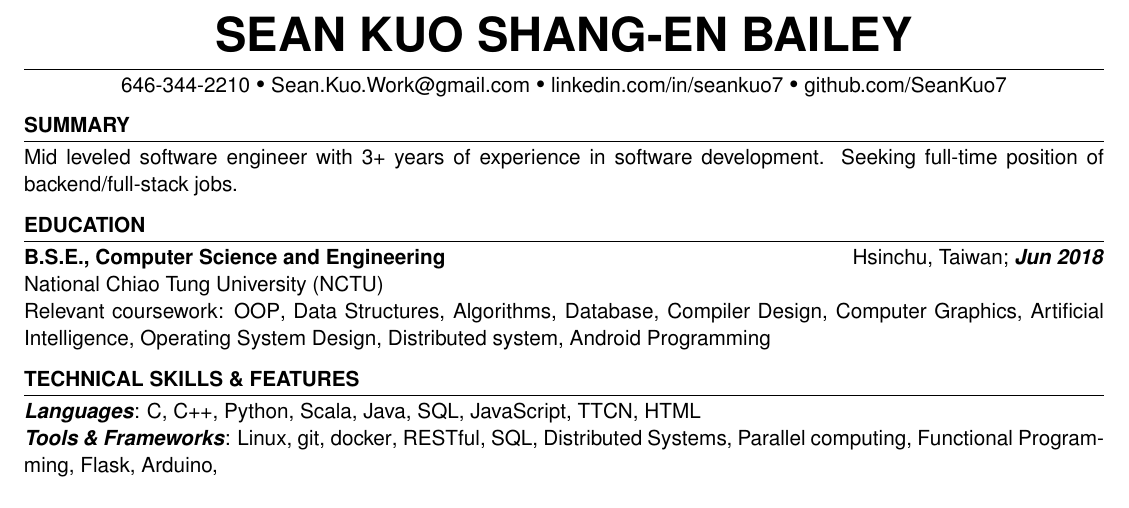
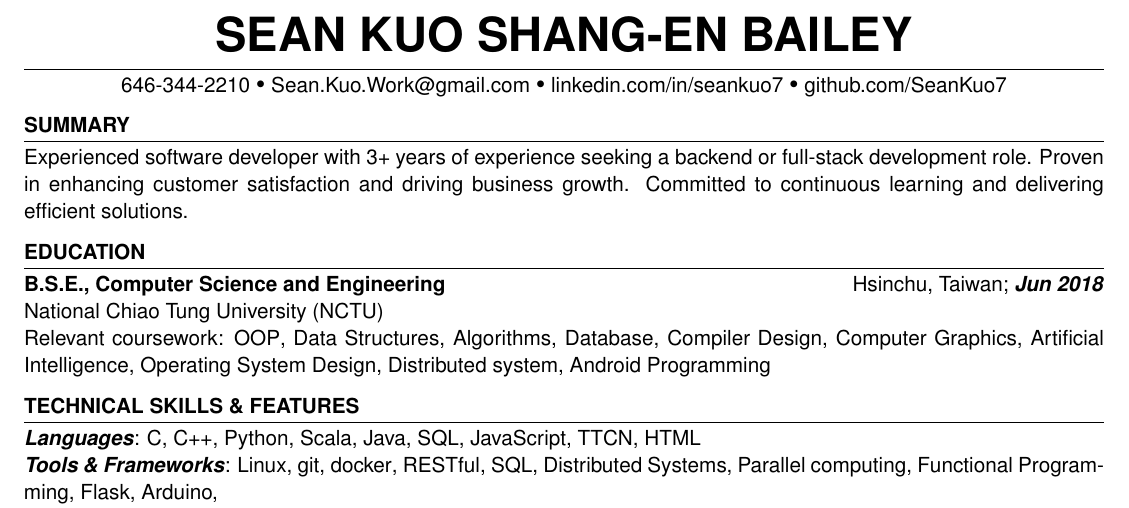
Before and after one commit to SeanBailey777/LatexResumeTemplate, a LaTeX CV (source/resume.tex): part of page 1 of 2, cut so that both start at the same text. Compiled offline with pdfLaTeX.

Commit message:
summary updated

```diff
--- a/source/resume.tex
+++ b/source/resume.tex
@@ -15,7 +15,7 @@
     github=github.com/SeanKuo7
 ]
 
-\summary{Mid leveled software engineer with 3+ years of experience in software development. Seeking full-time position of backend/full-stack jobs. }
+\summary{Experienced software developer with 3+ years of experience seeking a backend or full-stack development role. Proven in enhancing customer satisfaction and driving business growth. Committed to continuous learning and delivering efficient solutions.}
 
 \education{
     \educationItem[
```
Also changed, not shown: Sean.Bailey.Resume.pdf.
